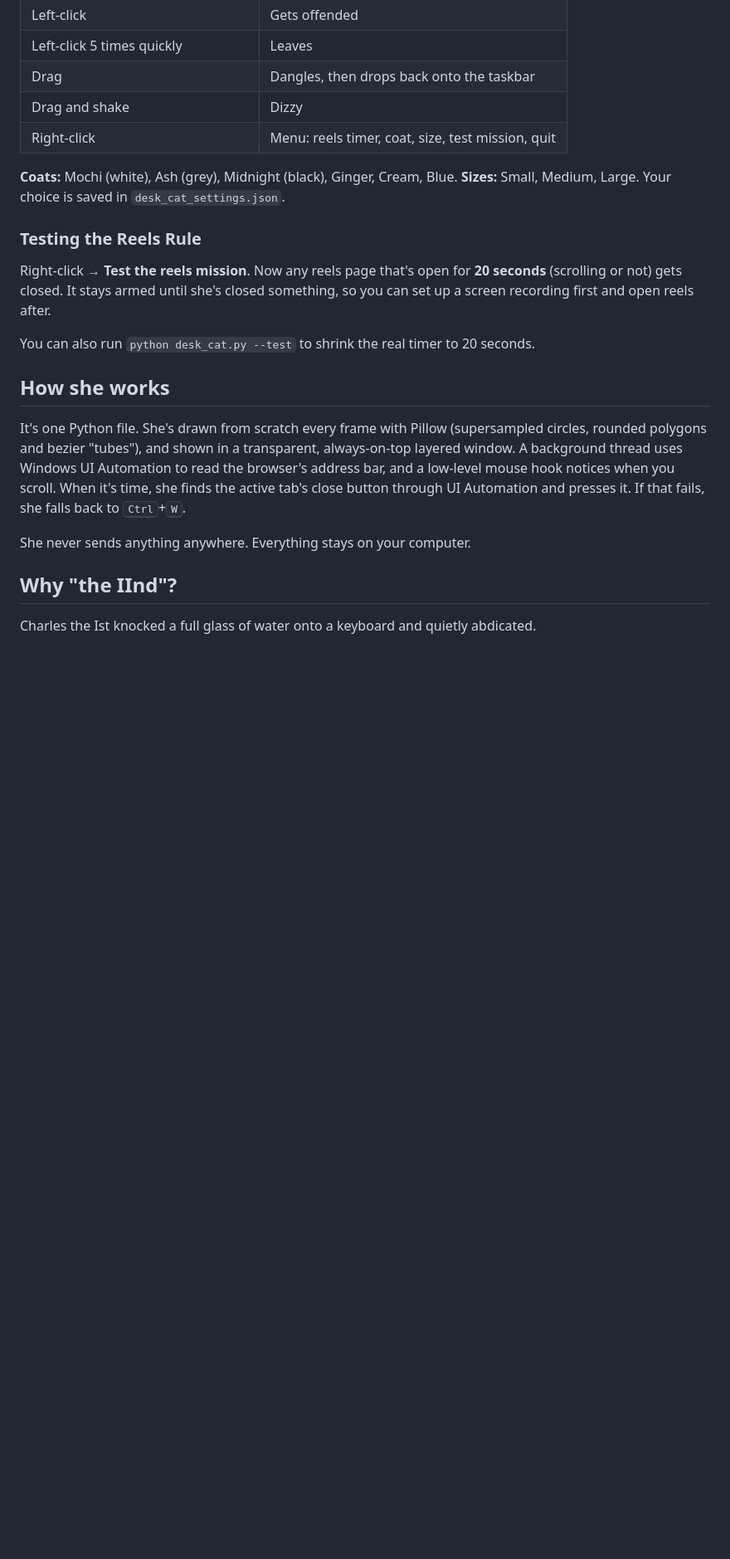
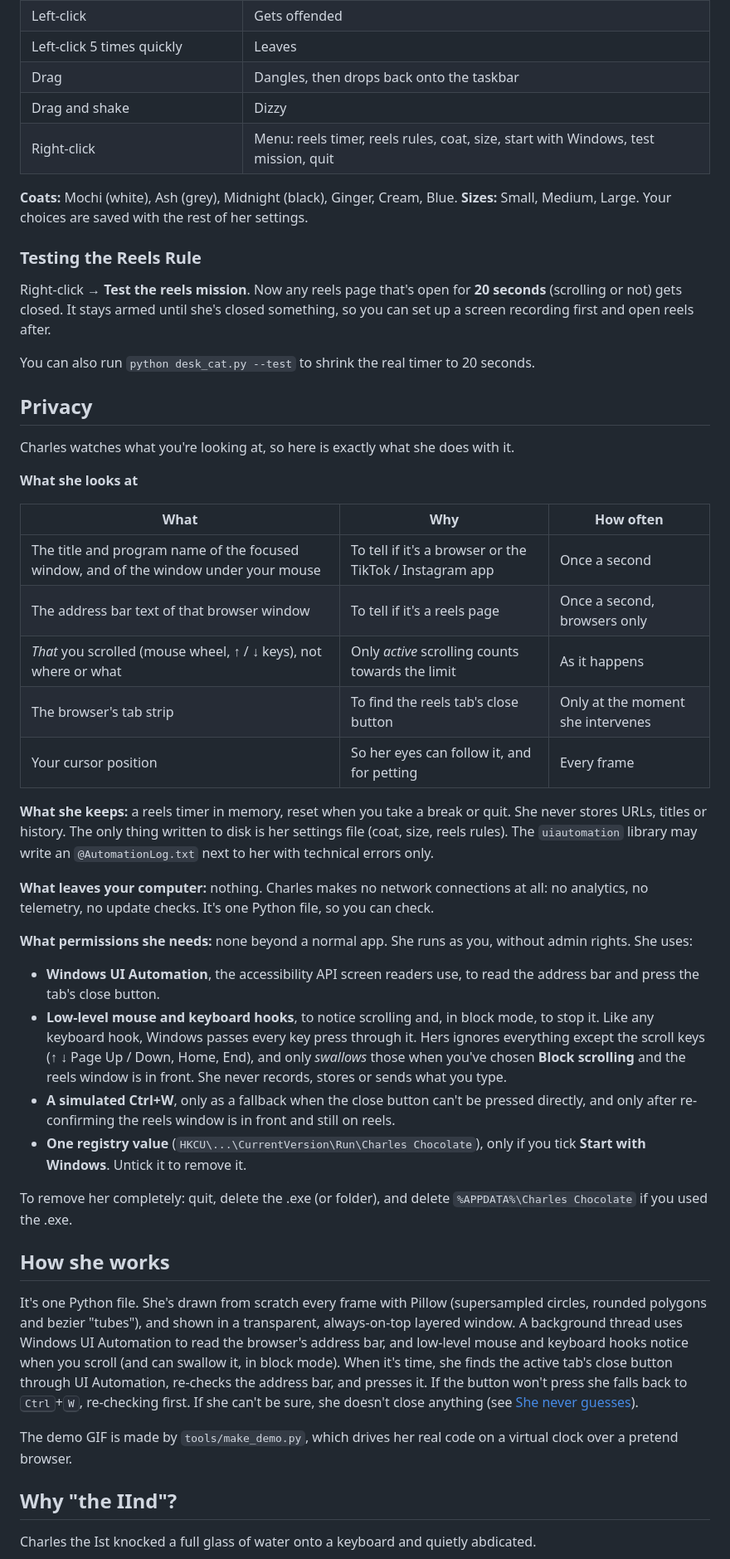
Before and after one commit to yad2thisyazm/charles-chocolate-the-charles-the-2nd, a Markdown page: README.md, the part around the change printed below. Shown: that part at 83% size. GitHub-like rendering; blank space fills up the shorter version.

```diff
--- a/README.md
+++ b/README.md
@@ -65,10 +120,10 @@ pythonw desk_cat.py
 | Left-click 5 times quickly | Leaves |
 | Drag | Dangles, then drops back onto the taskbar |
 | Drag and shake | Dizzy |
-| Right-click | Menu: reels timer, coat, size, test mission, quit |
+| Right-click | Menu: reels timer, reels rules, coat, size, start with Windows, test mission, quit |
 
 **Coats:** Mochi (white), Ash (grey), Midnight (black), Ginger, Cream, Blue.
-**Sizes:** Small, Medium, Large. Your choice is saved in `desk_cat_settings.json`.
+**Sizes:** Small, Medium, Large. Your choices are saved with the rest of her settings.
 
 ### Testing the Reels Rule
 
@@ -78,16 +133,59 @@ up a screen recording first and open reels after.
 
 You can also run `python desk_cat.py --test` to shrink the real timer to 20 seconds.
 
+## Privacy
+
+Charles watches what you're looking at, so here is exactly what she does with it.
+
+**What she looks at**
+
+| What | Why | How often |
+|---|---|---|
+| The title and program name of the focused window, and of the window under your mouse | To tell if it's a browser or the TikTok / Instagram app | Once a second |
+| The address bar text of that browser window | To tell if it's a reels page | Once a second, browsers only |
+| *That* you scrolled (mouse wheel, ↑ / ↓ keys), not where or what | Only *active* scrolling counts towards the limit | As it happens |
+| The browser's tab strip | To find the reels tab's close button | Only at the moment she intervenes |
+| Your cursor position | So her eyes can follow it, and for petting | Every frame |
+
+**What she keeps:** a reels timer in memory, reset when you take a break or quit. She never
+stores URLs, titles or history. The only thing written to disk is her settings file (coat,
+size, reels rules). The `uiautomation` library may write an `@AutomationLog.txt` next to her
+with technical errors only.
+
+**What leaves your computer:** nothing. Charles makes no network connections at all: no
+analytics, no telemetry, no update checks. It's one Python file, so you can check.
+
+**What permissions she needs:** none beyond a normal app. She runs as you, without admin
+rights. She uses:
+
+- **Windows UI Automation**, the accessibility API screen readers use, to read the address bar
+  and press the tab's close button.
+- **Low-level mouse and keyboard hooks**, to notice scrolling and, in block mode, to stop it.
+  Like any keyboard hook, Windows passes every key press through it. Hers ignores everything
+  except the scroll keys (↑ ↓ Page Up / Down, Home, End), and only *swallows* those when
+  you've chosen **Block scrolling** and the reels window is in front. She never records,
+  stores or sends what you type.
+- **A simulated Ctrl+W**, only as a fallback when the close button can't be pressed directly,
+  and only after re-confirming the reels window is in front and still on reels.
+- **One registry value** (`HKCU\...\CurrentVersion\Run\Charles Chocolate`), only if you tick
+  **Start with Windows**. Untick it to remove it.
+
+To remove her completely: quit, delete the .exe (or folder), and delete
+`%APPDATA%\Charles Chocolate` if you used the .exe.
+
 ## How she works
 
 It's one Python file. She's drawn from scratch every frame with Pillow (supersampled
 circles, rounded polygons and bezier "tubes"), and shown in a transparent, always-on-top
 layered window. A background thread uses Windows UI Automation to read the browser's
-address bar, and a low-level mouse hook notices when you scroll. When it's time, she finds
-the active tab's close button through UI Automation and presses it. If that fails, she
-falls back to <kbd>Ctrl</kbd>+<kbd>W</kbd>.
+address bar, and low-level mouse and keyboard hooks notice when you scroll (and can swallow
+it, in block mode). When it's time, she finds the active tab's close button through UI
+Automation, re-checks the address bar, and presses it. If the button won't press she falls
+back to <kbd>Ctrl</kbd>+<kbd>W</kbd>, re-checking first. If she can't be sure, she doesn't
+close anything (see [She never guesses](#she-never-guesses)).
 
-She never sends anything anywhere. Everything stays on your computer.
+The demo GIF is made by `tools/make_demo.py`, which drives her real code on a virtual clock
+over a pretend browser.
 
 ## Why "the IInd"?
 
```
Also changed, not shown: other parts of README.md (+61 -6 lines), docs/img/demo-still.png (added), 8 other files.
